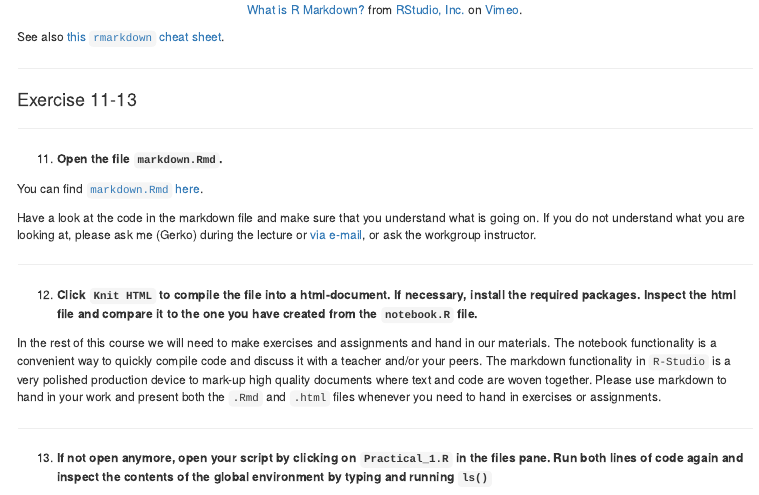
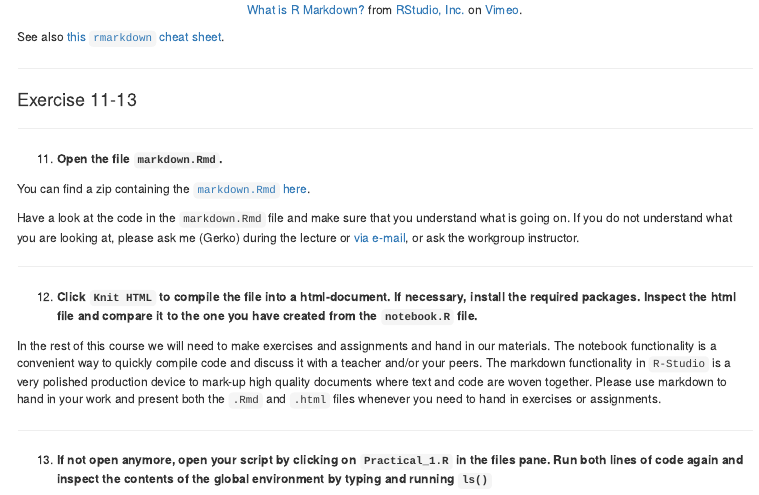
Before and after one commit to gerkovink/fundamentals, an R Markdown document (Wk1/Exercise/Exercise_1_walkthrough.Rmd): the page in a window 1100 px wide, from 3910 px down. The pictures show the output file Wk1/Exercise/Exercise_1_walkthrough.html that the author committed with the source, opened offline; menus at the side of the page are left out.

Commit message:
update exercise 1 markdown zip

```diff
--- a/Wk1/Exercise/Exercise_1_walkthrough.Rmd
+++ b/Wk1/Exercise/Exercise_1_walkthrough.Rmd
@@ -171,9 +171,9 @@ See also [this `rmarkdown` cheat sheet](Contents/Material/Part A - Introduction/
 
 11. **Open the file `markdown.Rmd`. **
 
-You can find [`markdown.Rmd` here](markdown.Rmd).
+You can find a zip containing the [`markdown.Rmd` here](markdown.Rmd.zip).
 
-Have a look at the code in the markdown file and make sure that you understand what is going on. If you do not understand what you are looking at, please ask me (Gerko) during the lecture or [via e-mail](mailto:G.Vink@uu.nl), or ask the workgroup instructor.
+Have a look at the code in the `markdown.Rmd` file and make sure that you understand what is going on. If you do not understand what you are looking at, please ask me (Gerko) during the lecture or [via e-mail](mailto:G.Vink@uu.nl), or ask the workgroup instructor.
 
 ---
 
```
Also changed, not shown: Wk1/Exercise/Exercise_1_walkthrough.html, 1 other file.
